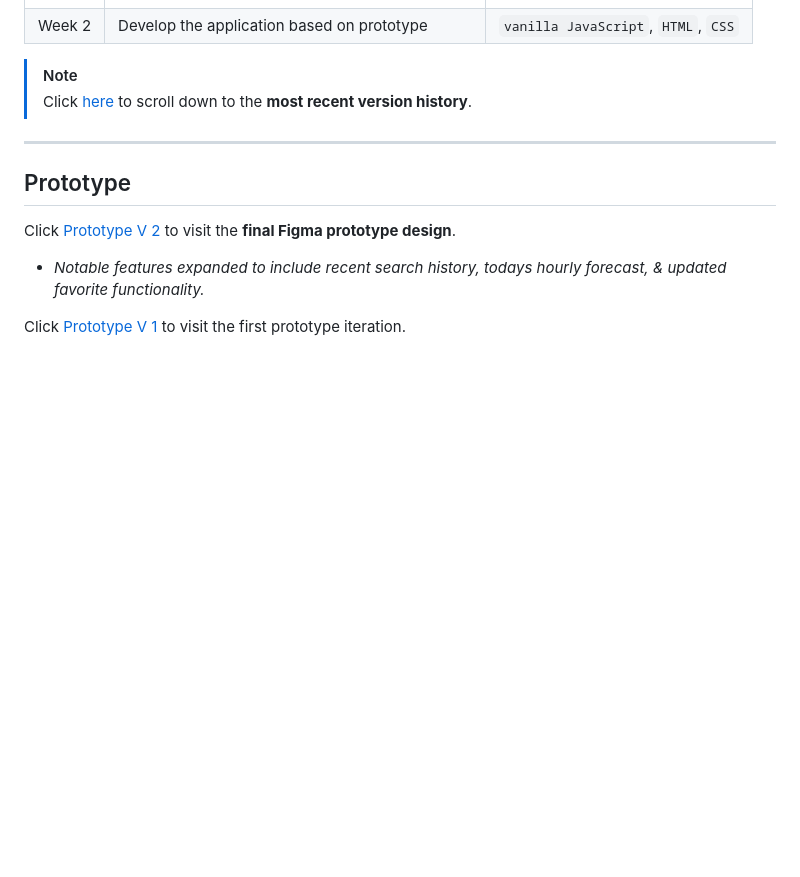
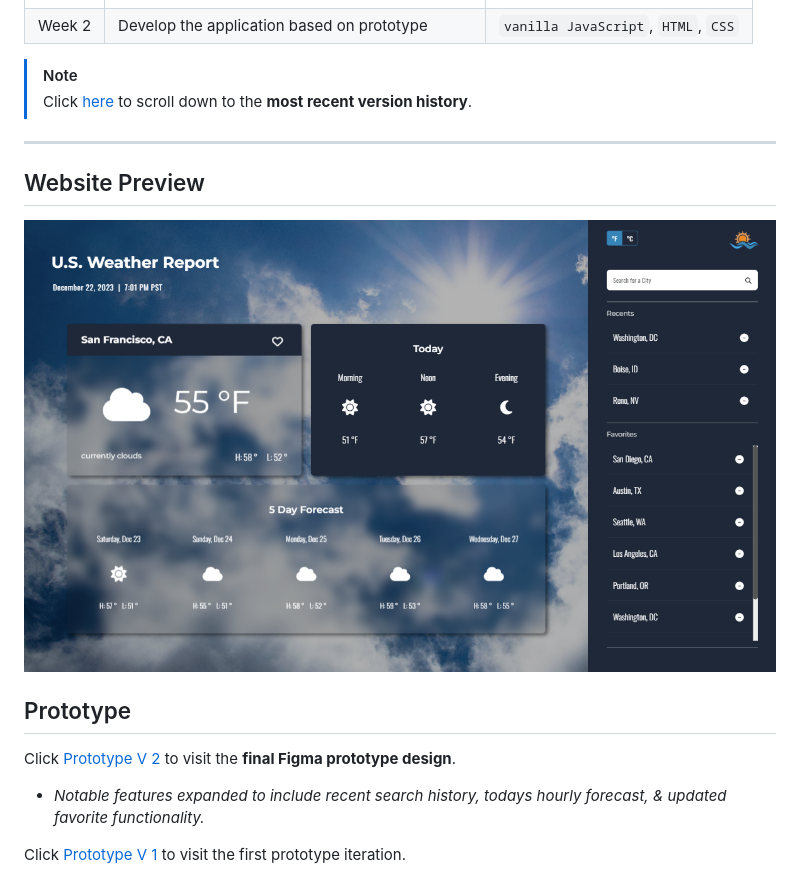
Before and after one commit to elizabeth-trotter/weatherapplication, a Markdown page: README.md, the part around the change. GitHub-like rendering; pictures changed too: assets/preview.png (added); blank space fills up the shorter version.

Commit message:
preview add

```diff
--- a/README.md
+++ b/README.md
@@ -18,6 +18,11 @@
 
 
 ---
+
+
+## Website Preview
+
+![Website preview](./assets/preview.png)
 
 
 ## Prototype
```
